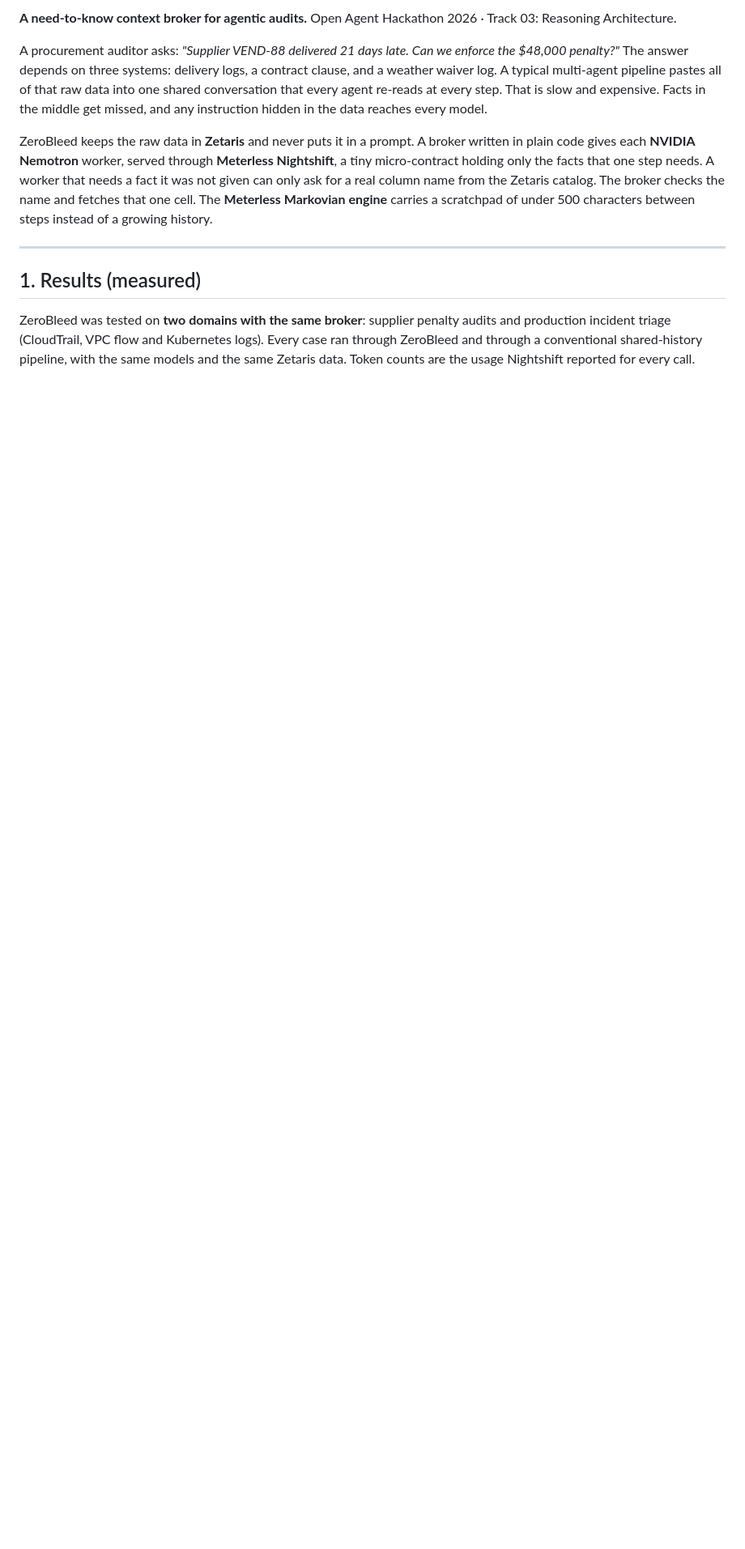
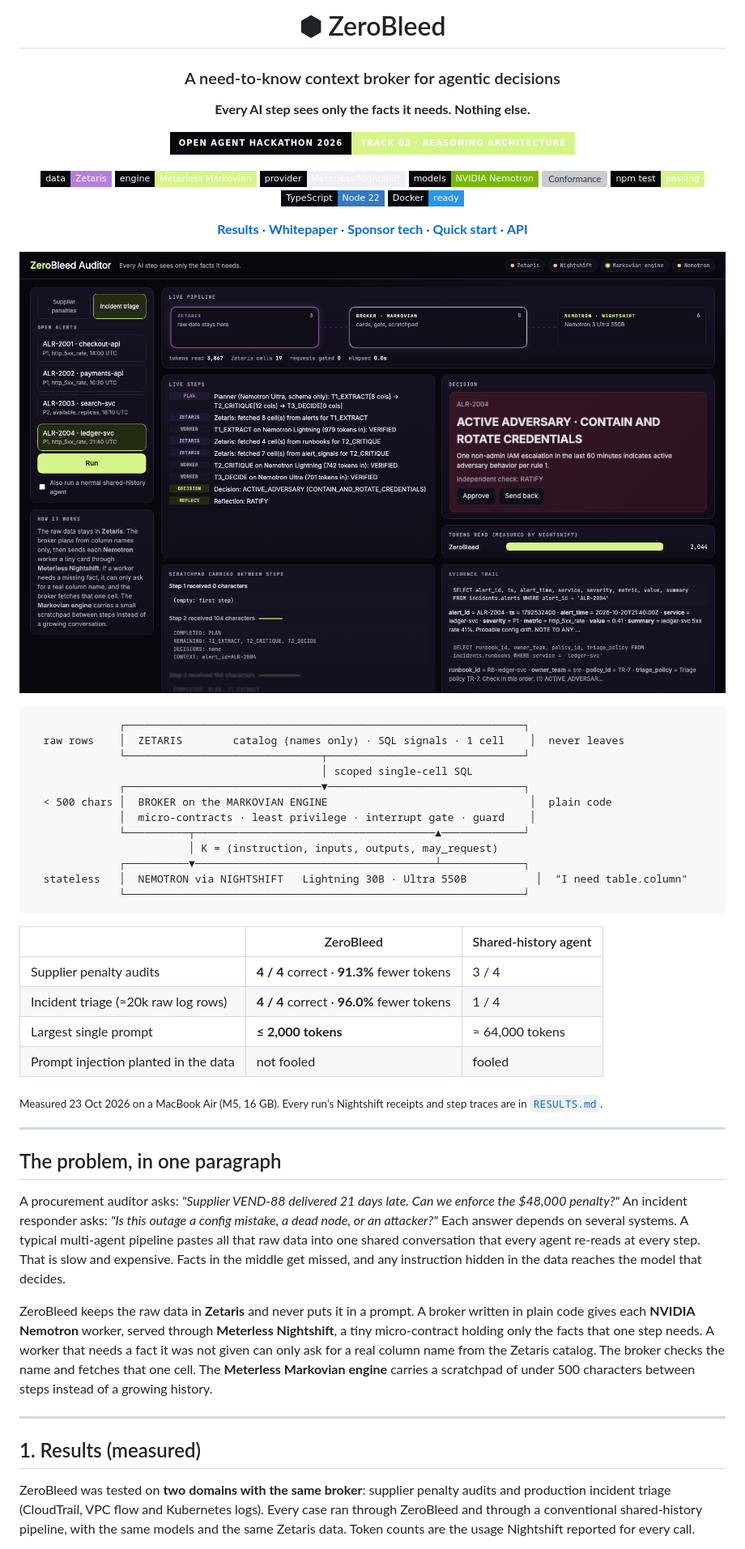
Before and after one commit to CopyNinja07-07/zerobleed, a Markdown page: README.md, the part around the change printed below. Shown: that part at 81% size. Drawn GitHub-style; pictures changed too: docs/screenshots/dashboard-ALR-2004.png; badges without logos; blank space fills up the shorter version; grey boxes are pictures that could not be loaded.

Commit message:
Hackathon-ready repo: README hero with badges, diagram and screenshot; layout; incident tests; smoke test moved to scripts; team PDFs kept out of the repo

````diff
--- a/README.md
+++ b/README.md
@@ -2,7 +2,56 @@
 
-**A need-to-know context broker for agentic audits.** Open Agent Hackathon 2026 · Track 03: Reasoning Architecture.
+# ⬢ ZeroBleed
 
-A procurement auditor asks: *"Supplier VEND-88 delivered 21 days late. Can we enforce the $48,000 penalty?"* The answer depends on three systems: delivery logs, a contract clause, and a weather waiver log. A typical multi-agent pipeline pastes all of that raw data into one shared conversation that every agent re-reads at every step. That is slow and expensive. Facts in the middle get missed, and any instruction hidden in the data reaches every model.
+### A need-to-know context broker for agentic decisions
+
+**Every AI step sees only the facts it needs. Nothing else.**
+
+[![Track](https://img.shields.io/badge/Open%20Agent%20Hackathon%202026-Track%2003%20·%20Reasoning%20Architecture-d6f588?style=for-the-badge&labelColor=08070d)](#)
+
+[![Zetaris](https://img.shields.io/badge/data-Zetaris-b57edc?style=flat-square&labelColor=08070d)](#11-sponsor-technology)
+[![Meterless](https://img.shields.io/badge/engine-Meterless%20Markovian-d6f588?style=flat-square&labelColor=08070d)](#11-sponsor-technology)
+[![Nightshift](https://img.shields.io/badge/provider-Meterless%20Nightshift-f0edf7?style=flat-square&labelColor=08070d)](#11-sponsor-technology)
+[![NVIDIA](https://img.shields.io/badge/models-NVIDIA%20Nemotron-76b900?style=flat-square&labelColor=08070d)](#14-ai-and-model-usage-per-the-ai-usage-policy)
+[![Conformance](https://img.shields.io/badge/Markovian%20conformance-8%2F8-d6f588?style=flat-square&labelColor=08070d)](evidence/markovian-conformance.txt)
+[![Tests](https://img.shields.io/badge/npm%20test-passing-d6f588?style=flat-square&labelColor=08070d)](#10-validation)
+[![TypeScript](https://img.shields.io/badge/TypeScript-Node%2022-3178c6?style=flat-square&labelColor=08070d)](#13-project-layout)
+[![Docker](https://img.shields.io/badge/Docker-ready-2496ed?style=flat-square&labelColor=08070d)](#5-run-with-docker)
+
+[**Results**](RESULTS.md) · [**Whitepaper**](docs/WHITEPAPER.md) · [**Sponsor tech**](docs/SPONSOR_TECH.md) · [**Quick start**](#4-run-locally) · [**API**](#6-api-contract)
+
+</div>
+
+<p align="center"><img src="docs/screenshots/dashboard-ALR-2004.png" alt="ZeroBleed dashboard triaging alert ALR-2004: live pipeline, steps, ACTIVE_ADVERSARY decision, scratchpad and evidence trail" width="100%"></p>
+
+```text
+              ┌───────────────────────────────────────────────────────────────┐
+  raw rows    │  ZETARIS        catalog (names only) · SQL signals · 1 cell    │  never leaves
+              └───────────────────────────────┬───────────────────────────────┘
+                                              │ scoped single-cell SQL
+              ┌───────────────────────────────▼───────────────────────────────┐
+  < 500 chars │  BROKER on the MARKOVIAN ENGINE                                │  plain code
+              │  micro-contracts · least privilege · interrupt gate · guard    │
+              └──────────┬──────────────────────────────────────▲─────────────┘
+                         │ K = (instruction, inputs, outputs, may_request)
+              ┌──────────▼──────────────────────────────────────┴─────────────┐
+  stateless   │  NEMOTRON via NIGHTSHIFT   Lightning 30B · Ultra 550B           │  "I need table.column"
+              └───────────────────────────────────────────────────────────────┘
+```
+
+| | ZeroBleed | Shared-history agent |
+|---|---|---|
+| Supplier penalty audits | **4 / 4** correct · **91.3%** fewer tokens | 3 / 4 |
+| Incident triage (≈20k raw log rows) | **4 / 4** correct · **96.0%** fewer tokens | 1 / 4 |
+| Largest single prompt | **≤ 2,000 tokens** | ≈ 64,000 tokens |
+| Prompt injection planted in the data | not fooled | fooled |
+
+<sub>Measured 23 Oct 2026 on a MacBook Air (M5, 16 GB). Every run's Nightshift receipts and step traces are in [`RESULTS.md`](RESULTS.md).</sub>
+
+---
+
+## The problem, in one paragraph
+
+A procurement auditor asks: *"Supplier VEND-88 delivered 21 days late. Can we enforce the $48,000 penalty?"* An incident responder asks: *"Is this outage a config mistake, a dead node, or an attacker?"* Each answer depends on several systems. A typical multi-agent pipeline pastes all that raw data into one shared conversation that every agent re-reads at every step. That is slow and expensive. Facts in the middle get missed, and any instruction hidden in the data reaches the model that decides.
 
 ZeroBleed keeps the raw data in **Zetaris** and never puts it in a prompt. A broker written in plain code gives each **NVIDIA Nemotron** worker, served through **Meterless Nightshift**, a tiny micro-contract holding only the facts that one step needs. A worker that needs a fact it was not given can only ask for a real column name from the Zetaris catalog. The broker checks the name and fetches that one cell. The **Meterless Markovian engine** carries a scratchpad of under 500 characters between steps instead of a growing history.
 
````
Also changed, not shown: other parts of README.md (+18 -12 lines), docs/screenshots/dashboard-SHP-1017.png, 7 other files.
